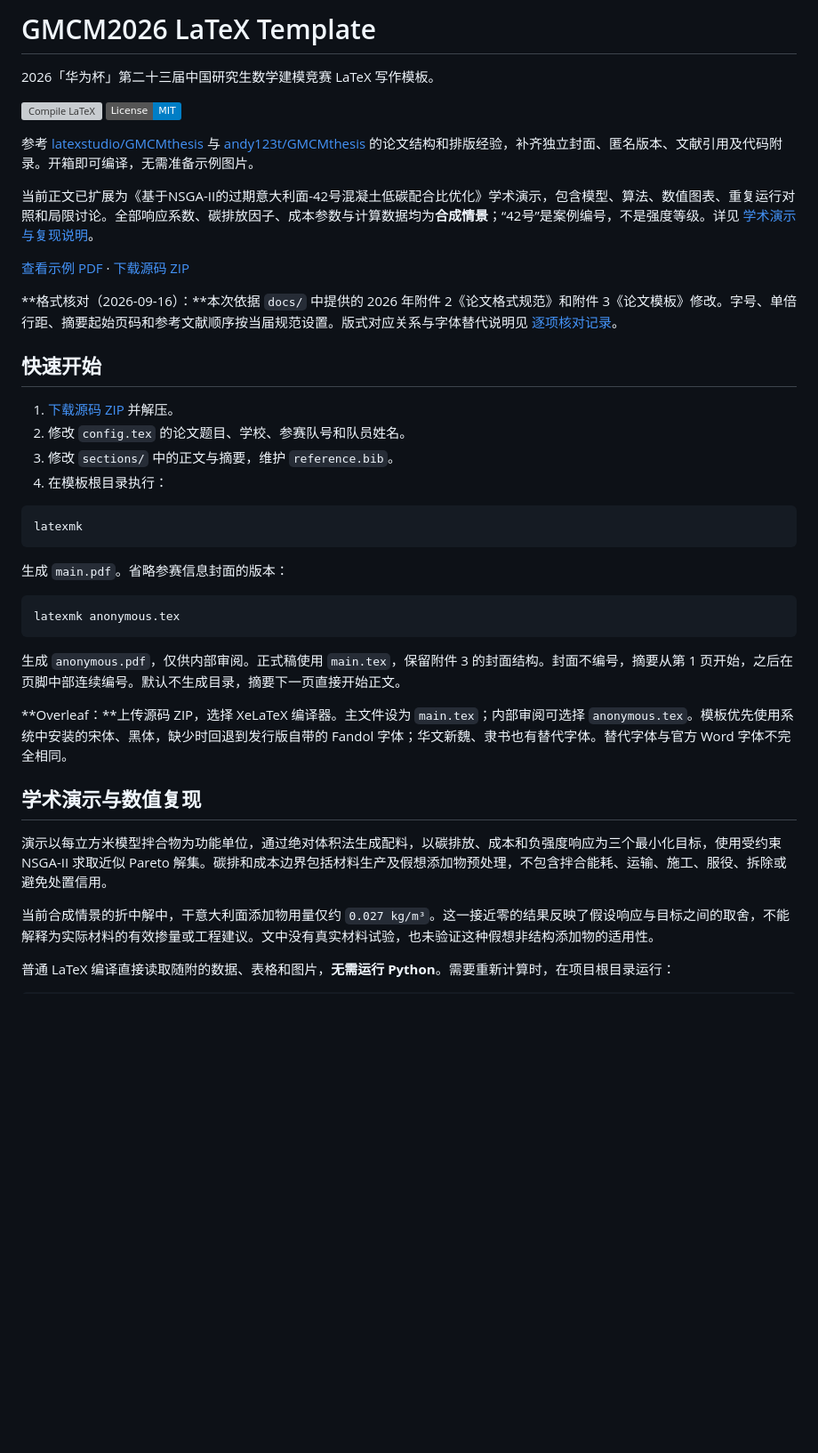
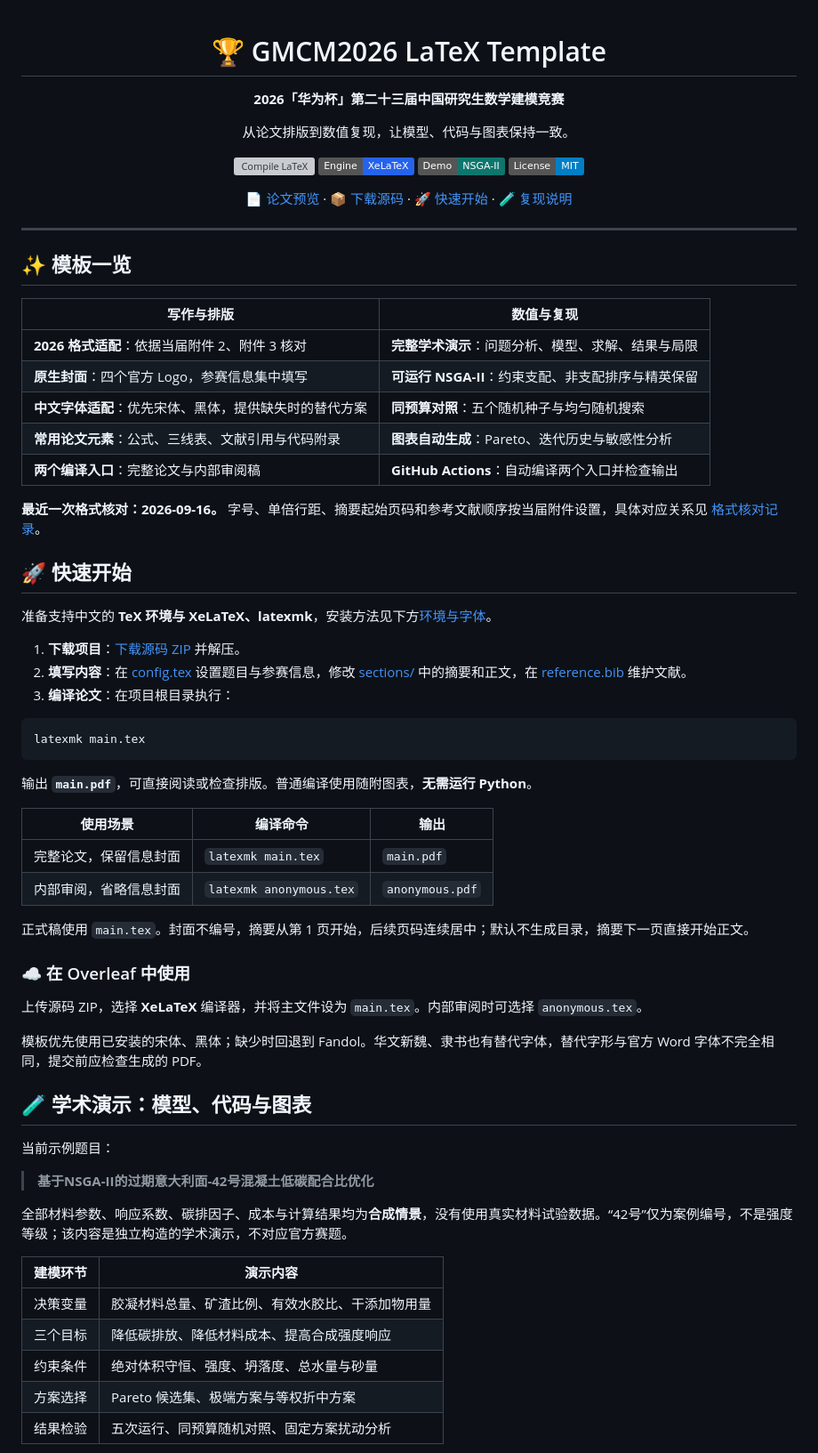
Before and after one commit to rudykon/GMCM2026-LaTeX-Template, a Markdown page: README.md, the part around one of its changes. Shown at 89% size. GitHub-like rendering; badges without logos; blank space fills up the shorter version; grey boxes are pictures that could not be loaded.

```diff
--- a/README.md
+++ b/README.md
@@ -1,43 +1,82 @@
-# GMCM2026 LaTeX Template
+<div align="center">
 
-2026「华为杯」第二十三届中国研究生数学建模竞赛 LaTeX 写作模板。
+<h1>🏆 GMCM2026 LaTeX Template</h1>
 
-[![Compile LaTeX](https://github.com/rudykon/GMCM2026-LaTeX-Template/actions/workflows/latex.yml/badge.svg)](https://github.com/rudykon/GMCM2026-LaTeX-Template/actions/workflows/latex.yml)
-[![License: MIT](https://img.shields.io/badge/License-MIT-blue.svg)](LICENSE)
+<p><strong>2026「华为杯」第二十三届中国研究生数学建模竞赛</strong></p>
+<p>从论文排版到数值复现，让模型、代码与图表保持一致。</p>
 
-参考 [latexstudio/GMCMthesis](https://github.com/latexstudio/GMCMthesis) 与 [andy123t/GMCMthesis](https://github.com/andy123t/GMCMthesis) 的论文结构和排版经验，补齐独立封面、匿名版本、文献引用及代码附录。开箱即可编译，无需准备示例图片。
+<p>
+  <a href="https://github.com/rudykon/GMCM2026-LaTeX-Template/actions/workflows/latex.yml"><img src="https://github.com/rudykon/GMCM2026-LaTeX-Template/actions/workflows/latex.yml/badge.svg" alt="Compile LaTeX"></a>
+  <img src="https://img.shields.io/badge/Engine-XeLaTeX-2563EB" alt="Engine: XeLaTeX">
+  <img src="https://img.shields.io/badge/Demo-NSGA--II-0F766E" alt="Demo: NSGA-II">
+  <a href="LICENSE"><img src="https://img.shields.io/badge/License-MIT-blue.svg" alt="License: MIT"></a>
+</p>
 
-当前正文已扩展为《基于NSGA-II的过期意大利面-42号混凝土低碳配合比优化》学术演示，包含模型、算法、数值图表、重复运行对照和局限讨论。全部响应系数、碳排放因子、成本参数与计算数据均为**合成情景**；“42号”是案例编号，不是强度等级。详见 [学术演示与复现说明](docs/DEMO.md)。
+<p>
+  <a href="docs/preview.pdf">📄 论文预览</a> ·
+  <a href="https://github.com/rudykon/GMCM2026-LaTeX-Template/archive/refs/heads/main.zip">📦 下载源码</a> ·
+  <a href="#quick-start">🚀 快速开始</a> ·
+  <a href="docs/DEMO.md">🧪 复现说明</a>
+</p>
 
-[查看示例 PDF](docs/preview.pdf) · [下载源码 ZIP](https://github.com/rudykon/GMCM2026-LaTeX-Template/archive/refs/heads/main.zip)
+</div>
 
-**格式核对（2026-09-16）：**本次依据 `docs/` 中提供的 2026 年附件 2《论文格式规范》和附件 3《论文模板》修改。字号、单倍行距、摘要起始页码和参考文献顺序按当届规范设置。版式对应关系与字体替代说明见 [逐项核对记录](docs/FORMAT-AUDIT.md)。
+---
 
-## 快速开始
+## ✨ 模板一览
 
-1. [下载源码 ZIP](https://github.com/rudykon/GMCM2026-LaTeX-Template/archive/refs/heads/main.zip) 并解压。
-2. 修改 `config.tex` 的论文题目、学校、参赛队号和队员姓名。
-3. 修改 `sections/` 中的正文与摘要，维护 `reference.bib`。
-4. 在模板根目录执行：
+| 写作与排版 | 数值与复现 |
+| --- | --- |
+| **2026 格式适配**：依据当届附件 2、附件 3 核对 | **完整学术演示**：问题分析、模型、求解、结果与局限 |
+| **原生封面**：四个官方 Logo，参赛信息集中填写 | **可运行 NSGA-II**：约束支配、非支配排序与精英保留 |
+| **中文字体适配**：优先宋体、黑体，提供缺失时的替代方案 | **同预算对照**：五个随机种子与均匀随机搜索 |
+| **常用论文元素**：公式、三线表、文献引用与代码附录 | **图表自动生成**：Pareto、迭代历史与敏感性分析 |
+| **两个编译入口**：完整论文与内部审阅稿 | **GitHub Actions**：自动编译两个入口并检查输出 |
+
+**最近一次格式核对：2026-09-16。** 字号、单倍行距、摘要起始页码和参考文献顺序按当届附件设置，具体对应关系见 [格式核对记录](docs/FORMAT-AUDIT.md)。
+
+<a id="quick-start"></a>
+
+## 🚀 快速开始
+
+准备支持中文的 **TeX 环境与 XeLaTeX、latexmk**，安装方法见下方[环境与字体](#environment)。
+
+1. **下载项目**：[下载源码 ZIP](https://github.com/rudykon/GMCM2026-LaTeX-Template/archive/refs/heads/main.zip) 并解压。
+2. **填写内容**：在 [config.tex](config.tex) 设置题目与参赛信息，修改 [sections/](sections/) 中的摘要和正文，在 [reference.bib](reference.bib) 维护文献。
+3. **编译论文**：在项目根目录执行：
 
 ~~~bash
-latexmk
+latexmk main.tex
 ~~~
 
-生成 `main.pdf`。省略参赛信息封面的版本：
+输出 **`main.pdf`**，可直接阅读或检查排版。普通编译使用随附图表，**无需运行 Python**。
 
-~~~bash
-latexmk anonymous.tex
-~~~
+| 使用场景 | 编译命令 | 输出 |
+| --- | --- | --- |
+| 完整论文，保留信息封面 | `latexmk main.tex` | `main.pdf` |
+| 内部审阅，省略信息封面 | `latexmk anonymous.tex` | `anonymous.pdf` |
 
-生成 `anonymous.pdf`，仅供内部审阅。正式稿使用 `main.tex`，保留附件 3 的封面结构。封面不编号，摘要从第 1 页开始，之后在页脚中部连续编号。默认不生成目录，摘要下一页直接开始正文。
+正式稿使用 `main.tex`。封面不编号，摘要从第 1 页开始，后续页码连续居中；默认不生成目录，摘要下一页直接开始正文。
 
-**Overleaf：**上传源码 ZIP，选择 XeLaTeX 编译器。主文件设为 `main.tex`；内部审阅可选择 `anonymous.tex`。模板优先使用系统中安装的宋体、黑体，缺少时回退到发行版自带的 Fandol 字体；华文新魏、隶书也有替代字体。替代字体与官方 Word 字体不完全相同。
+### ☁️ 在 Overleaf 中使用
 
-## 学术演示与数值复现
+上传源码 ZIP，选择 **XeLaTeX** 编译器，并将主文件设为 `main.tex`。内部审阅时可选择 `anonymous.tex`。
 
-演示以每立方米模型拌合物为功能单位，通过绝对体积法生成配料，以碳排放、成本和负强度响应为三个最小化目标，使用受约束 NSGA-II 求取近似 Pareto 解集。碳排和成本边界包括材料生产及假想添加物预处理，不包含拌合能耗、运输、施工、服役、拆除或避免处置信用。
+模板优先使用已安装的宋体、黑体；缺少时回退到 Fandol。华文新魏、隶书也有替代字体，替代字形与官方 Word 字体不完全相同，提交前应检查生成的 PDF。
 
-当前合成情景的折中解中，干意大利面添加物用量仅约 `0.027 kg/m³`。这一接近零的结果反映了假设响应与目标之间的取舍，不能解释为实际材料的有效掺量或工程建议。文中没有真实材料试验，也未验证这种假想非结构添加物的适用性。
+## 🧪 学术演示：模型、代码与图表
 
-普通 LaTeX 编译直接读取随附的数据、表格和图片，**无需运行 Python**。需要重新计算时，在项目根目录运行：
+当前示例题目：
+
+> **基于NSGA-II的过期意大利面-42号混凝土低碳配合比优化**
+
+全部材料参数、响应系数、碳排因子、成本与计算结果均为**合成情景**，没有使用真实材料试验数据。“42号”仅为案例编号，不是强度等级；该内容是独立构造的学术演示，不对应官方赛题。
+
+| 建模环节 | 演示内容 |
+| --- | --- |
+| 决策变量 | 胶凝材料总量、矿渣比例、有效水胶比、干添加物用量 |
+| 三个目标 | 降低碳排放、降低材料成本、提高合成强度响应 |
+| 约束条件 | 绝对体积守恒、强度、坍落度、总水量与砂量 |
+| 方案选择 | Pareto 候选集、极端方案与等权折中方案 |
+| 结果检验 | 五次运行、同预算随机对照、固定方案扰动分析 |
+
```
Also changed, not shown: other parts of README.md (+133 -47 lines).
